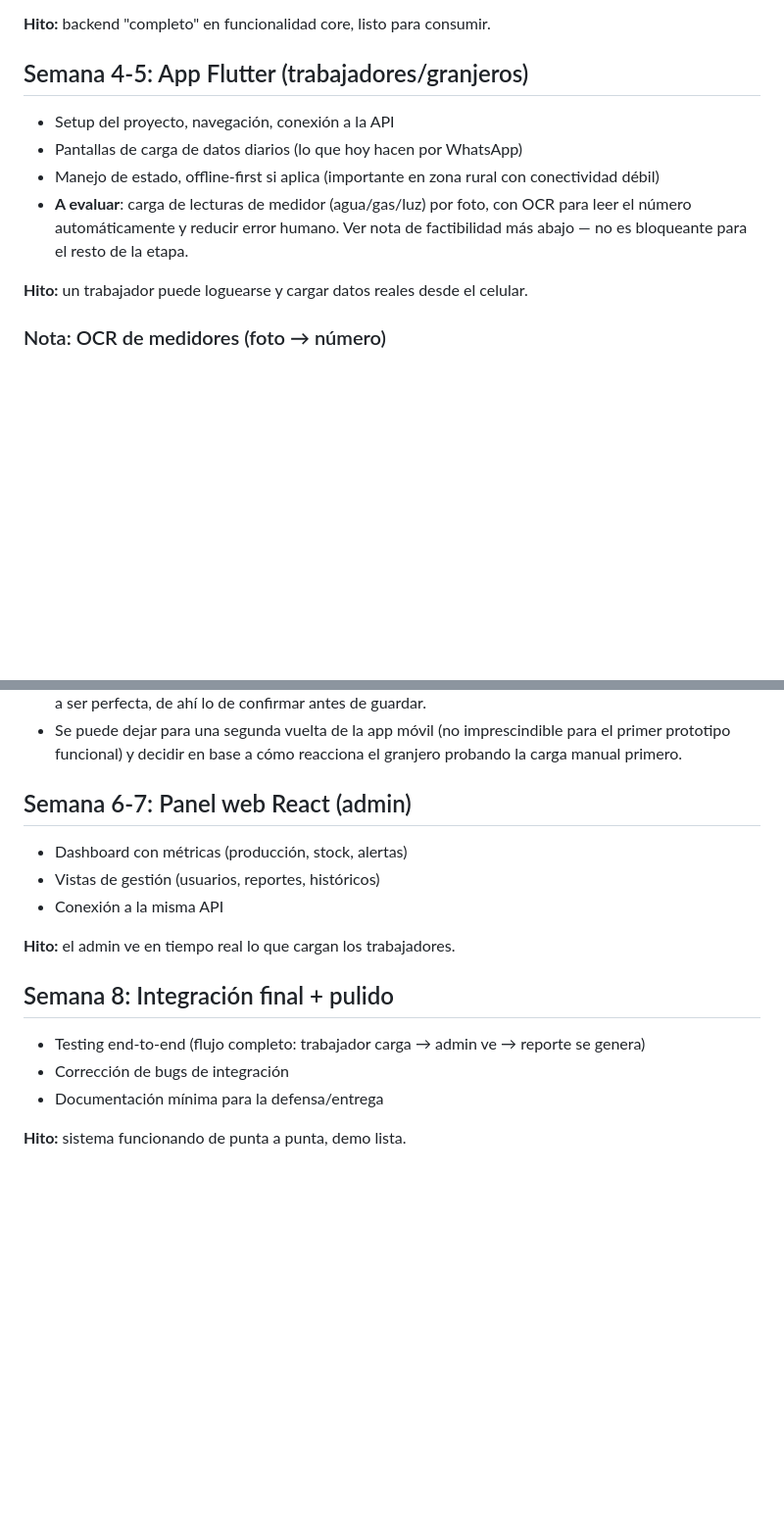
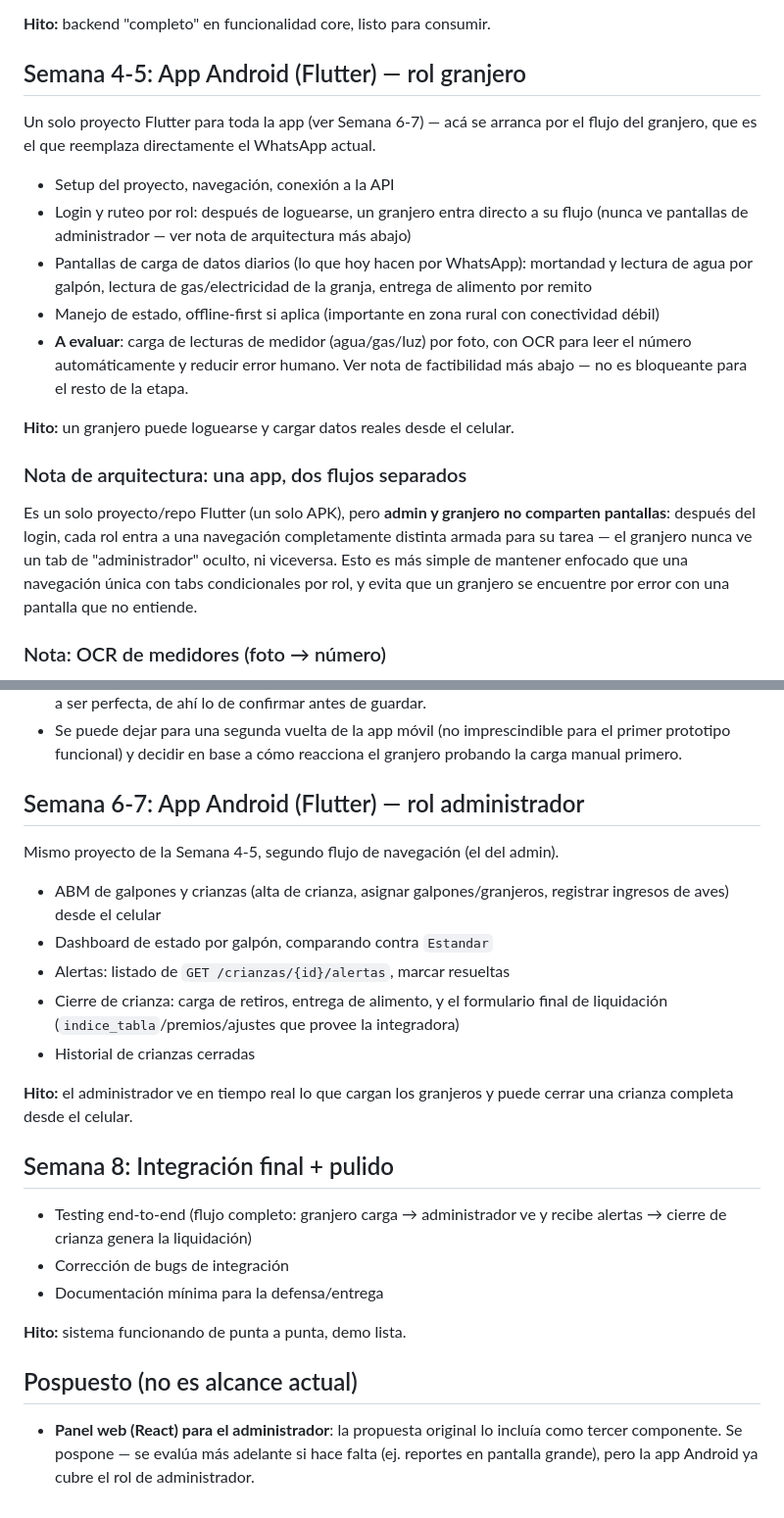
Before and after one commit to martinzembo/granja-el-moro, a Markdown page: docs/plan.md, 2 parts joined by grey strips. Shown at 98% size. Rendered like a GitHub page; blank space fills up the shorter version.

```diff
--- a/docs/plan.md
+++ b/docs/plan.md
@@ -29,17 +38,35 @@ datos vía Postman.
 
 **Hito:** backend "completo" en funcionalidad core, listo para consumir.
 
-## Semana 4-5: App Flutter (trabajadores/granjeros)
+## Semana 4-5: App Android (Flutter) — rol granjero
+
+Un solo proyecto Flutter para toda la app (ver Semana 6-7) — acá se arranca
+por el flujo del granjero, que es el que reemplaza directamente el WhatsApp
+actual.
 
 - Setup del proyecto, navegación, conexión a la API
-- Pantallas de carga de datos diarios (lo que hoy hacen por WhatsApp)
+- Login y ruteo por rol: después de loguearse, un granjero entra directo a
+  su flujo (nunca ve pantallas de administrador — ver nota de arquitectura
+  más abajo)
+- Pantallas de carga de datos diarios (lo que hoy hacen por WhatsApp):
+  mortandad y lectura de agua por galpón, lectura de gas/electricidad de la
+  granja, entrega de alimento por remito
 - Manejo de estado, offline-first si aplica (importante en zona rural con
   conectividad débil)
 - **A evaluar**: carga de lecturas de medidor (agua/gas/luz) por foto, con
   OCR para leer el número automáticamente y reducir error humano. Ver nota
   de factibilidad más abajo — no es bloqueante para el resto de la etapa.
 
-**Hito:** un trabajador puede loguearse y cargar datos reales desde el celular.
+**Hito:** un granjero puede loguearse y cargar datos reales desde el celular.
+
+### Nota de arquitectura: una app, dos flujos separados
+
+Es un solo proyecto/repo Flutter (un solo APK), pero **admin y granjero no
+comparten pantallas**: después del login, cada rol entra a una navegación
+completamente distinta armada para su tarea — el granjero nunca ve un tab
+de "administrador" oculto, ni viceversa. Esto es más simple de mantener
+enfocado que una navegación única con tabs condicionales por rol, y evita
+que un granjero se encuentre por error con una pantalla que no entiende.
 
 ### Nota: OCR de medidores (foto → número)
 
@@ -64,19 +91,34 @@ matices:
   para el primer prototipo funcional) y decidir en base a cómo reacciona el
   granjero probando la carga manual primero.
 
-## Semana 6-7: Panel web React (admin)
+## Semana 6-7: App Android (Flutter) — rol administrador
 
-- Dashboard con métricas (producción, stock, alertas)
-- Vistas de gestión (usuarios, reportes, históricos)
-- Conexión a la misma API
+Mismo proyecto de la Semana 4-5, segundo flujo de navegación (el del admin).
 
-**Hito:** el admin ve en tiempo real lo que cargan los trabajadores.
+- ABM de galpones y crianzas (alta de crianza, asignar galpones/granjeros,
+  registrar ingresos de aves) desde el celular
+- Dashboard de estado por galpón, comparando contra `Estandar`
+- Alertas: listado de `GET /crianzas/{id}/alertas`, marcar resueltas
+- Cierre de crianza: carga de retiros, entrega de alimento, y el formulario
+  final de liquidación (`indice_tabla`/premios/ajustes que provee la
+  integradora)
+- Historial de crianzas cerradas
+
+**Hito:** el administrador ve en tiempo real lo que cargan los granjeros y
+puede cerrar una crianza completa desde el celular.
 
 ## Semana 8: Integración final + pulido
 
-- Testing end-to-end (flujo completo: trabajador carga → admin ve → reporte
-  se genera)
+- Testing end-to-end (flujo completo: granjero carga → administrador ve y
+  recibe alertas → cierre de crianza genera la liquidación)
 - Corrección de bugs de integración
 - Documentación mínima para la defensa/entrega
 
 **Hito:** sistema funcionando de punta a punta, demo lista.
+
+## Pospuesto (no es alcance actual)
+
+- **Panel web (React) para el administrador**: la propuesta original lo
+  incluía como tercer componente. Se pospone — se evalúa más adelante si
+  hace falta (ej. reportes en pantalla grande), pero la app Android ya
+  cubre el rol de administrador.
```
Also changed, not shown: other parts of docs/plan.md (+9 -0 lines), CLAUDE.md (+24 -11 lines).
